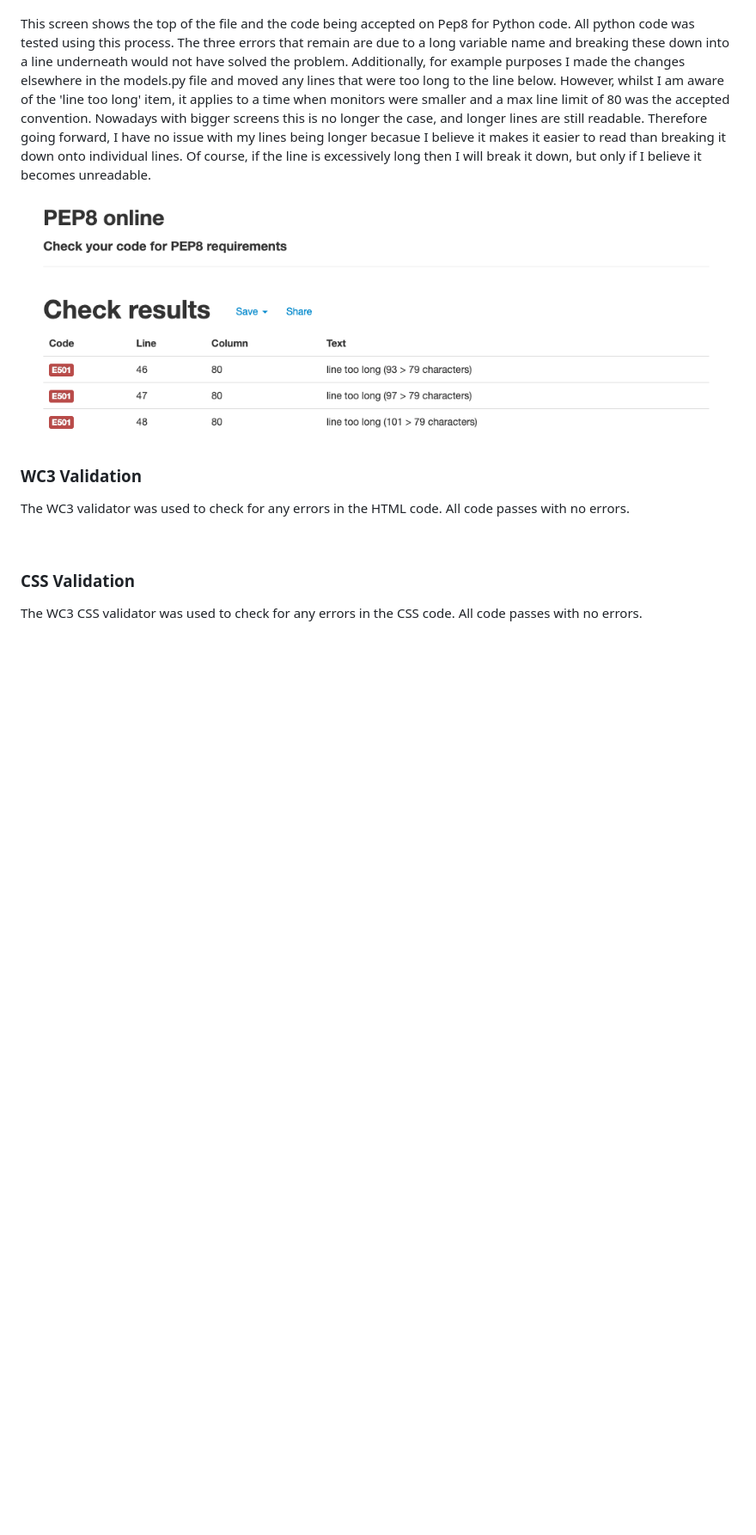
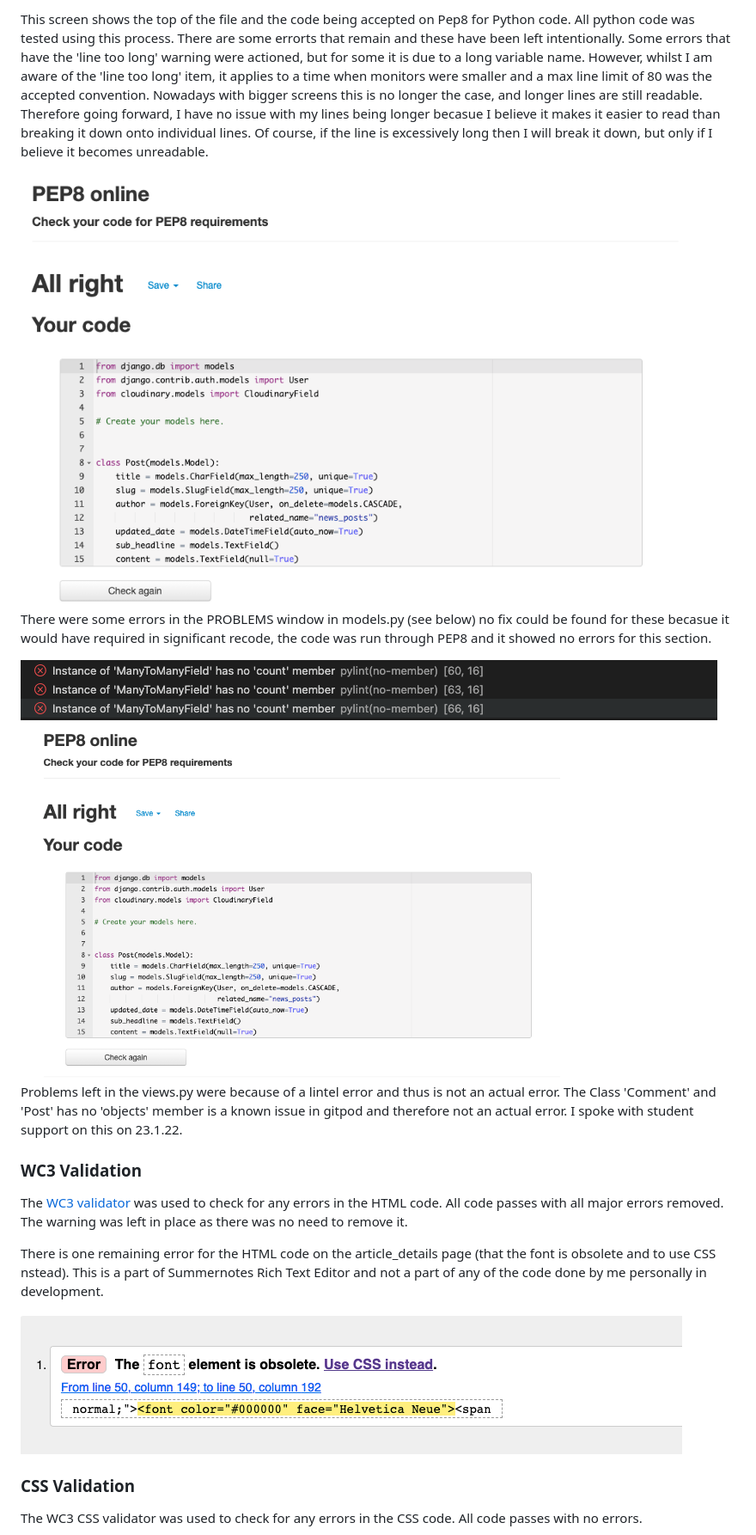
Before and after one commit to Code-Institute-Submissions/edwardgurney-p4-news-site_SepResubb, a Markdown page: README.md, the part around the change printed below. Shown: that part at 86% size. Drawn GitHub-style; pictures changed too: static/images/development_images/models.pyerror.png (added), static/images/development_images/obsoleteerror.png (added), static/images/development_images/pep8overide.png (added); blank space fills up the shorter version.

Commit message:
Error resolution and final testing

```diff
--- a/README.md
+++ b/README.md
@@ -260,13 +260,22 @@ PEP8 online validation was used to check for any errors. All of the code passes
 
+  This screen shows the top of the file and the code being accepted on Pep8 for Python code. All python code was tested using this process. There are some errorts that remain and these have been left intentionally. Some errors that have the 'line too long' warning were actioned, but for some it is due to a long variable name. However, whilst I am aware of the 'line too long' item, it applies to a time when monitors were smaller and a max line limit of 80 was the accepted convention. Nowadays with bigger screens this is no longer the case, and longer lines are still readable. Therefore going forward, I have no issue with my lines being longer becasue I believe it makes it easier to read than breaking it down onto individual lines. Of course, if the line is excessively long then I will break it down, but only if I believe it becomes unreadable.
 
-  This screen shows the top of the file and the code being accepted on Pep8 for Python code. All python code was tested using this process. The three errors that remain are due to a long variable name and breaking these down into a line underneath would not have solved the problem. Additionally, for example purposes I made the changes elsewhere in the models.py file and moved any lines that were too long to the line below. However, whilst I am aware of the 'line too long' item, it applies to a time when monitors were smaller and a max line limit of 80 was the accepted convention. Nowadays with bigger screens this is no longer the case, and longer lines are still readable. Therefore going forward, I have no issue with my lines being longer becasue I believe it makes it easier to read than breaking it down onto individual lines. Of course, if the line is excessively long then I will break it down, but only if I believe it becomes unreadable.
+<img src="static/images/development_images/pep8allright.png">
 
-<img src="static/images/development_images/pep82ok.png">
+  There were some errors in the PROBLEMS window in models.py (see below) no fix could be found for these becasue it would have required in significant recode, the code was run through PEP8 and it showed no errors for this section.
 
+<img src="static/images/development_images/models.pyerror.png">
+<img src="static/images/development_images/pep8overide.png">
+
+ Problems left in the views.py were because of a lintel error and thus is not an actual error. The Class 'Comment' and 'Post' has no 'objects' member is a known issue in gitpod and therefore not an actual error. I spoke with student support on this on 23.1.22.
 <br>
 
 ### **WC3 Validation**
-The WC3 validator was used to check for any errors in the HTML code. All code passes with no errors.
+The [WC3 validator](https://validator.w3.org/nu/?doc=https%3A%2F%2Fthe-daily-green.herokuapp.com%2F#textarea) was used to check for any errors in the HTML code. All code passes with all major errors removed. The warning was left in place as there was no need to remove it.
+
+There is one remaining error for the HTML code on the article_details page (that the font is obsolete and to use CSS nstead). This is a part of Summernotes Rich Text Editor and not a part of any of the code done by me personally in development.
+
+<img src="static/images/development_images/obsoleteerror.png">
 
 <br>
 
```
Also changed, not shown: other parts of README.md (+11 -5 lines), 3 other files.
